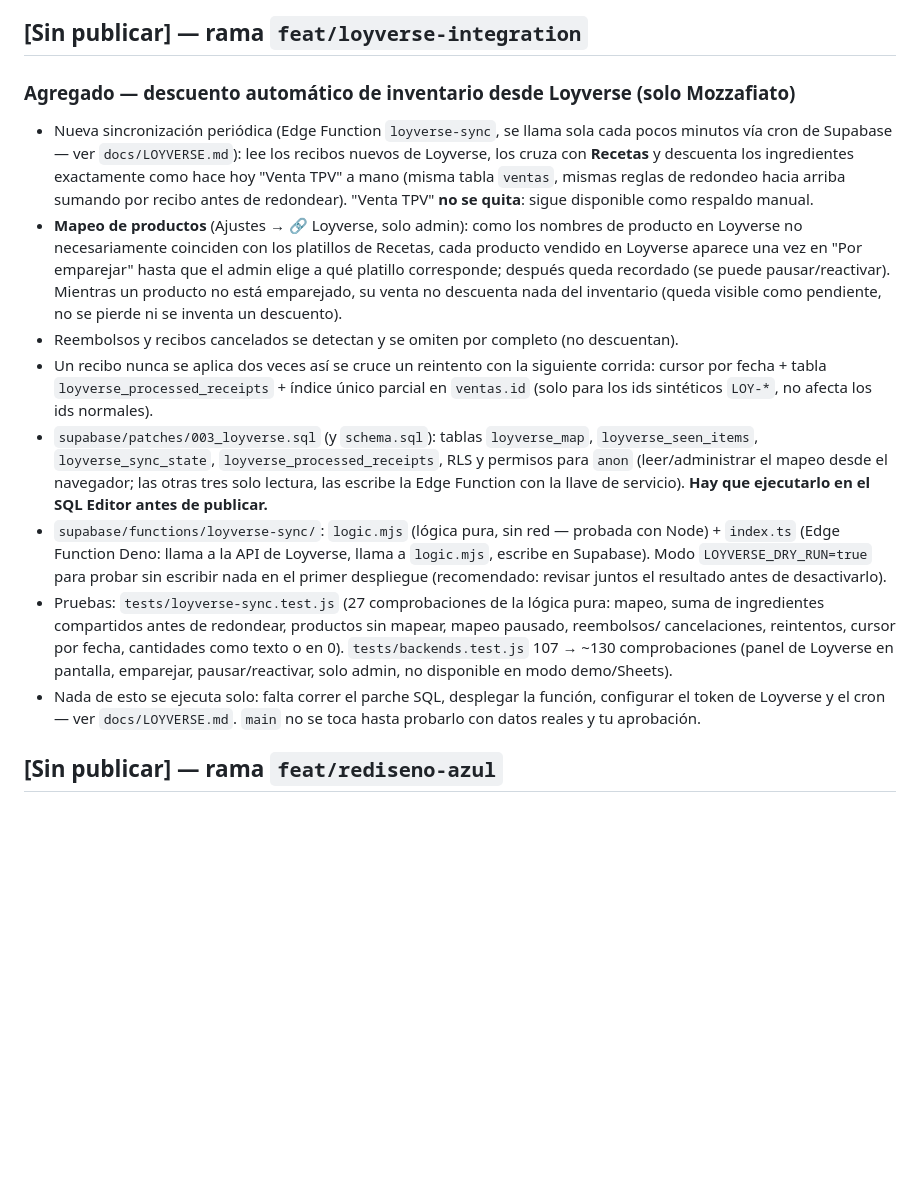
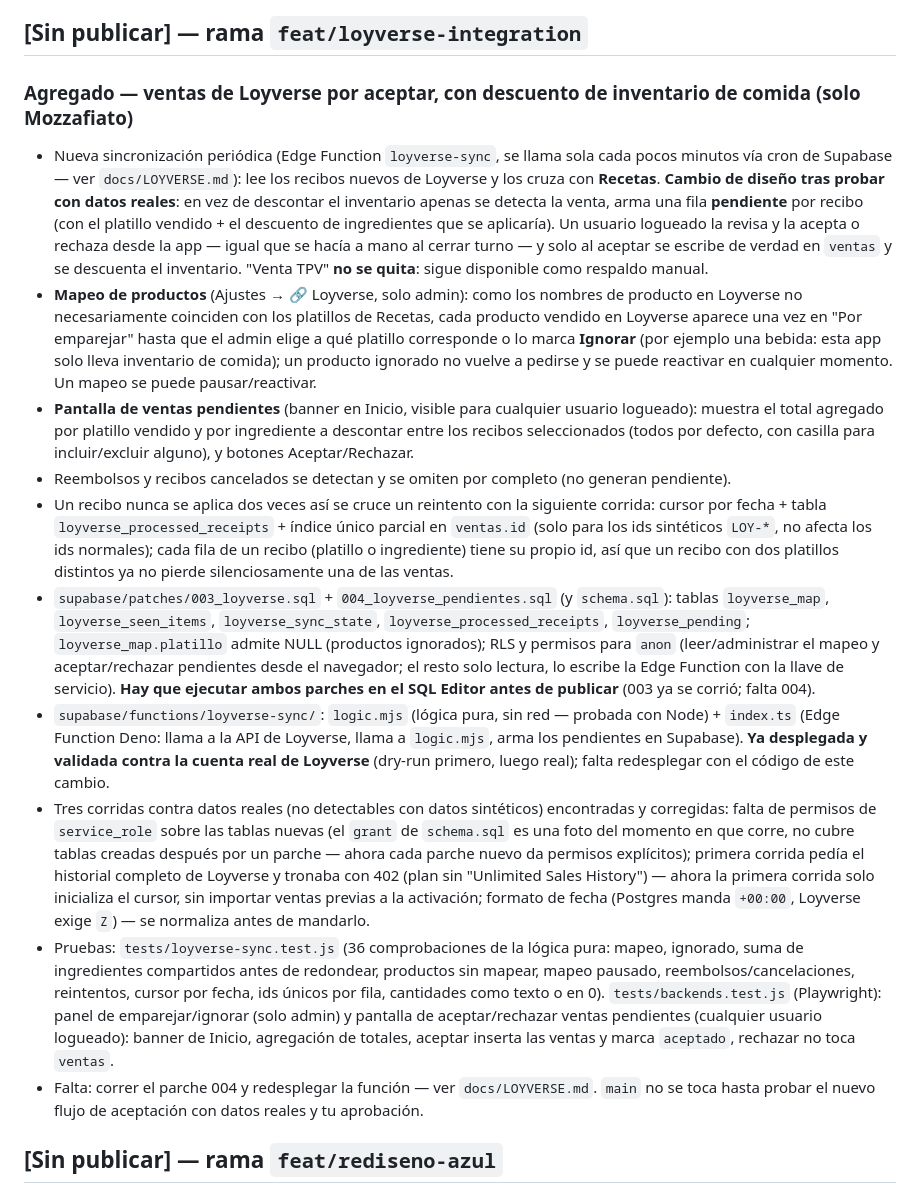
Before and after one commit to mozzafiatoamor-rgb/produccion-app, a Markdown page: CHANGELOG.md, the part around the change. GitHub-like rendering; blank space fills up the shorter version.

```diff
--- a/CHANGELOG.md
+++ b/CHANGELOG.md
@@ -5,39 +5,56 @@ una rama y se registra aquí y en git. `main` = producción (no se modifica sin
 
 ## [Sin publicar] — rama `feat/loyverse-integration`
 
-### Agregado — descuento automático de inventario desde Loyverse (solo Mozzafiato)
+### Agregado — ventas de Loyverse por aceptar, con descuento de inventario de comida (solo Mozzafiato)
 - Nueva sincronización periódica (Edge Function `loyverse-sync`, se llama sola cada pocos
-  minutos vía cron de Supabase — ver `docs/LOYVERSE.md`): lee los recibos nuevos de Loyverse,
-  los cruza con **Recetas** y descuenta los ingredientes exactamente como hace hoy "Venta TPV"
-  a mano (misma tabla `ventas`, mismas reglas de redondeo hacia arriba sumando por recibo antes
-  de redondear). "Venta TPV" **no se quita**: sigue disponible como respaldo manual.
+  minutos vía cron de Supabase — ver `docs/LOYVERSE.md`): lee los recibos nuevos de Loyverse y los
+  cruza con **Recetas**. **Cambio de diseño tras probar con datos reales**: en vez de descontar el
+  inventario apenas se detecta la venta, arma una fila **pendiente** por recibo (con el platillo
+  vendido + el descuento de ingredientes que se aplicaría). Un usuario logueado la revisa y la
+  acepta o rechaza desde la app — igual que se hacía a mano al cerrar turno — y solo al aceptar se
+  escribe de verdad en `ventas` y se descuenta el inventario. "Venta TPV" **no se quita**: sigue
+  disponible como respaldo manual.
 - **Mapeo de productos** (Ajustes → 🔗 Loyverse, solo admin): como los nombres de producto en
   Loyverse no necesariamente coinciden con los platillos de Recetas, cada producto vendido en
-  Loyverse aparece una vez en "Por emparejar" hasta que el admin elige a qué platillo corresponde;
-  después queda recordado (se puede pausar/reactivar). Mientras un producto no está emparejado,
-  su venta no descuenta nada del inventario (queda visible como pendiente, no se pierde ni se
-  inventa un descuento).
-- Reembolsos y recibos cancelados se detectan y se omiten por completo (no descuentan).
+  Loyverse aparece una vez en "Por emparejar" hasta que el admin elige a qué platillo corresponde
+  o lo marca **Ignorar** (por ejemplo una bebida: esta app solo lleva inventario de comida); un
+  producto ignorado no vuelve a pedirse y se puede reactivar en cualquier momento. Un mapeo se
+  puede pausar/reactivar.
+- **Pantalla de ventas pendientes** (banner en Inicio, visible para cualquier usuario logueado):
+  muestra el total agregado por platillo vendido y por ingrediente a descontar entre los recibos
+  seleccionados (todos por defecto, con casilla para incluir/excluir alguno), y botones
+  Aceptar/Rechazar.
+- Reembolsos y recibos cancelados se detectan y se omiten por completo (no generan pendiente).
 - Un recibo nunca se aplica dos veces así se cruce un reintento con la siguiente corrida:
   cursor por fecha + tabla `loyverse_processed_receipts` + índice único parcial en `ventas.id`
-  (solo para los ids sintéticos `LOY-*`, no afecta los ids normales).
-- `supabase/patches/003_loyverse.sql` (y `schema.sql`): tablas `loyverse_map`,
-  `loyverse_seen_items`, `loyverse_sync_state`, `loyverse_processed_receipts`, RLS y permisos
-  para `anon` (leer/administrar el mapeo desde el navegador; las otras tres solo lectura, las
-  escribe la Edge Function con la llave de servicio). **Hay que ejecutarlo en el SQL Editor antes
-  de publicar.**
+  (solo para los ids sintéticos `LOY-*`, no afecta los ids normales); cada fila de un recibo
+  (platillo o ingrediente) tiene su propio id, así que un recibo con dos platillos distintos ya no
+  pierde silenciosamente una de las ventas.
+- `supabase/patches/003_loyverse.sql` + `004_loyverse_pendientes.sql` (y `schema.sql`): tablas
+  `loyverse_map`, `loyverse_seen_items`, `loyverse_sync_state`, `loyverse_processed_receipts`,
+  `loyverse_pending`; `loyverse_map.platillo` admite NULL (productos ignorados); RLS y permisos
+  para `anon` (leer/administrar el mapeo y aceptar/rechazar pendientes desde el navegador; el
+  resto solo lectura, lo escribe la Edge Function con la llave de servicio). **Hay que ejecutar
+  ambos parches en el SQL Editor antes de publicar** (003 ya se corrió; falta 004).
 - `supabase/functions/loyverse-sync/`: `logic.mjs` (lógica pura, sin red — probada con Node) +
-  `index.ts` (Edge Function Deno: llama a la API de Loyverse, llama a `logic.mjs`, escribe en
-  Supabase). Modo `LOYVERSE_DRY_RUN=true` para probar sin escribir nada en el primer despliegue
-  (recomendado: revisar juntos el resultado antes de desactivarlo).
-- Pruebas: `tests/loyverse-sync.test.js` (27 comprobaciones de la lógica pura: mapeo, suma de
-  ingredientes compartidos antes de redondear, productos sin mapear, mapeo pausado, reembolsos/
-  cancelaciones, reintentos, cursor por fecha, cantidades como texto o en 0). `tests/backends.test.js`
-  107 → ~130 comprobaciones (panel de Loyverse en pantalla, emparejar, pausar/reactivar, solo admin,
-  no disponible en modo demo/Sheets).
-- Nada de esto se ejecuta solo: falta correr el parche SQL, desplegar la función, configurar el
-  token de Loyverse y el cron — ver `docs/LOYVERSE.md`. `main` no se toca hasta probarlo con datos
-  reales y tu aprobación.
+  `index.ts` (Edge Function Deno: llama a la API de Loyverse, llama a `logic.mjs`, arma los
+  pendientes en Supabase). **Ya desplegada y validada contra la cuenta real de Loyverse**
+  (dry-run primero, luego real); falta redesplegar con el código de este cambio.
+- Tres corridas contra datos reales (no detectables con datos sintéticos) encontradas y
+  corregidas: falta de permisos de `service_role` sobre las tablas nuevas (el `grant` de
+  `schema.sql` es una foto del momento en que corre, no cubre tablas creadas después por un
+  parche — ahora cada parche nuevo da permisos explícitos); primera corrida pedía el historial
+  completo de Loyverse y tronaba con 402 (plan sin "Unlimited Sales History") — ahora la primera
+  corrida solo inicializa el cursor, sin importar ventas previas a la activación; formato de fecha
+  (Postgres manda `+00:00`, Loyverse exige `Z`) — se normaliza antes de mandarlo.
+- Pruebas: `tests/loyverse-sync.test.js` (36 comprobaciones de la lógica pura: mapeo, ignorado,
+  suma de ingredientes compartidos antes de redondear, productos sin mapear, mapeo pausado,
+  reembolsos/cancelaciones, reintentos, cursor por fecha, ids únicos por fila, cantidades como
+  texto o en 0). `tests/backends.test.js` (Playwright): panel de emparejar/ignorar (solo admin) y
+  pantalla de aceptar/rechazar ventas pendientes (cualquier usuario logueado): banner de Inicio,
+  agregación de totales, aceptar inserta las ventas y marca `aceptado`, rechazar no toca `ventas`.
+- Falta: correr el parche 004 y redesplegar la función — ver `docs/LOYVERSE.md`. `main` no se toca
+  hasta probar el nuevo flujo de aceptación con datos reales y tu aprobación.
 
 ## [Sin publicar] — rama `feat/rediseno-azul`
 
```
Also changed, not shown: docs/LOYVERSE.md (+55 -58 lines).
